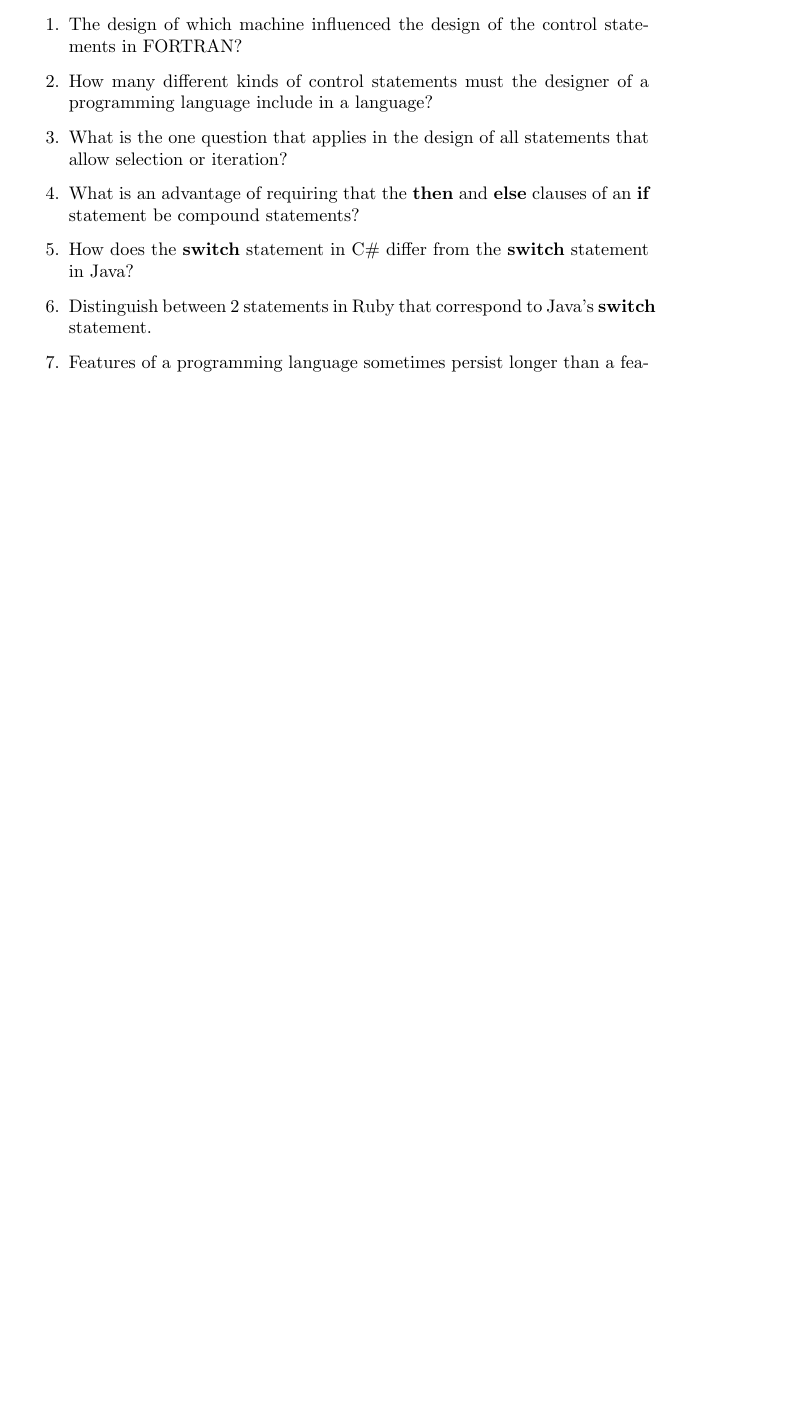
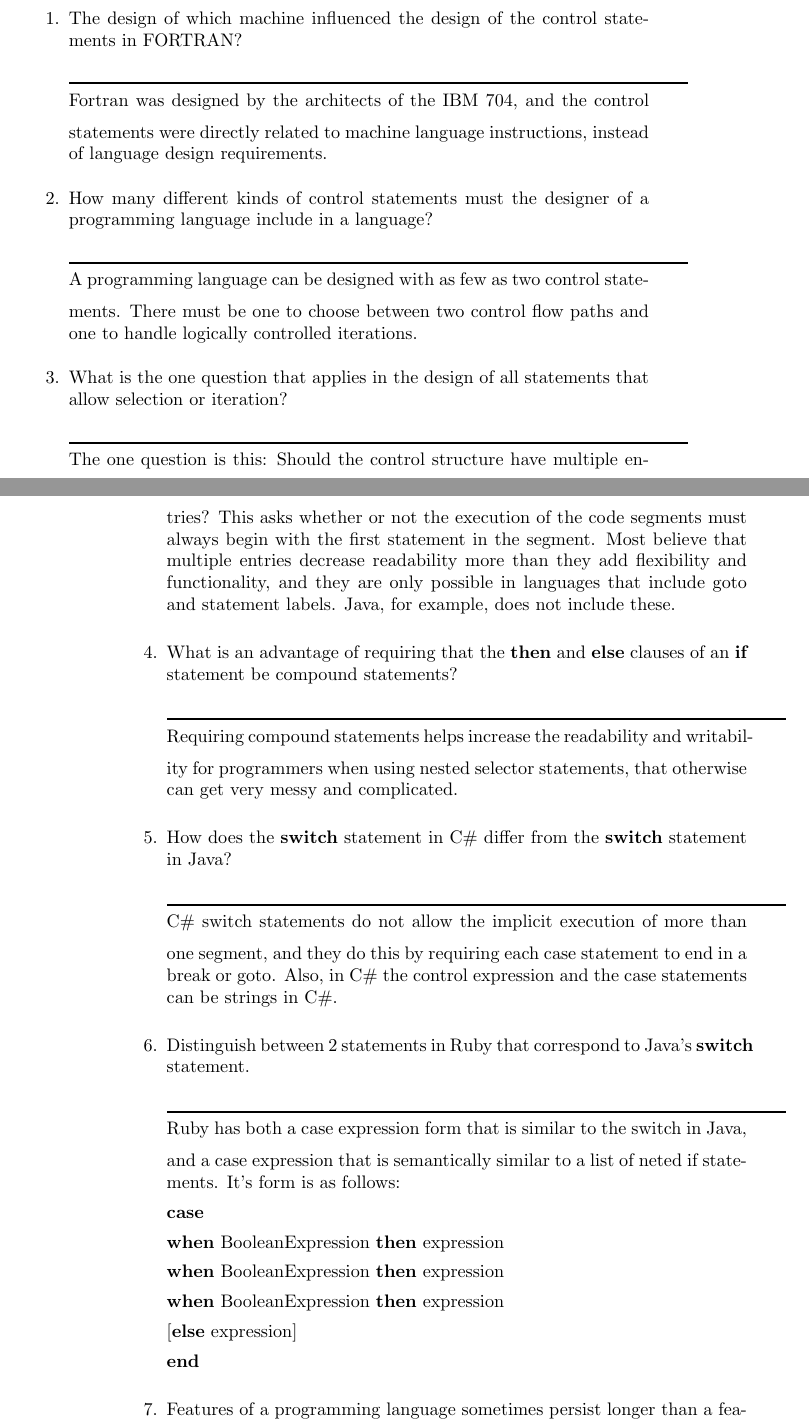
Before and after one commit to leontabak/csc315-examination-1, a LaTeX document (qa315-09oct2015.tex, which reads eandrulis16.tex): part of page 15 of 102 before the commit and two parts of pages 15 and 16 of 104 after it, the two joined at a grey line, cut so that both start at the same text, the shorter picture padded with empty space. Compiled offline with pdfLaTeX.

Commit message:
Added answers to the first seven additional questions

```diff
--- a/eandrulis16.tex
+++ b/eandrulis16.tex
@@ -167,29 +167,88 @@
 
 
 
+
+
+
+
+
+
+
+
+
+
+
+
+
+
+
+
+
+
+
+
+
 \section{More questions for discussion and review.}
 
 \begin{enumerate}
   \item The design of which machine influenced the design
     of the control statements in FORTRAN?
 
+  \begin{answer}
+    Fortran was designed by the architects of the IBM 704, and the control statements were directly related to machine language instructions, instead of language design requirements.
+  \end{answer}
+
   \item How many different kinds of control statements
     must the designer of a programming language include
     in a language?
+
+  \begin{answer}
+    A programming language can be designed with as few as two control statements. There must be one to choose between two control flow paths and one to handle logically controlled iterations.
+  \end{answer}
 
   \item What is the one question that applies in the
     design of all statements that allow selection or
     iteration?
 
+  \begin{answer}
+    The one question is this: Should the control structure have multiple entries? This asks whether or not the execution of the code segments must always begin with the first statement in the segment. Most believe that multiple entries decrease readability more than they add flexibility and functionality, and they are only possible in languages that include goto and statement labels. Java, for example, does not include these.
+  \end{answer}
+
   \item What is an advantage of requiring that
     the \textbf{then} and \textbf{else} clauses of
     an \textbf{if} statement be compound statements?
 
+  \begin{answer}
+    Requiring compound statements helps increase the readability and writability for programmers when using nested selector statements, that otherwise can get very messy and complicated.
+  \end{answer}
+
   \item How does the \textbf{switch} statement in C\#
     differ from the \textbf{switch} statement in Java?
 
+  \begin{answer}
+    C\# switch statements do not allow the implicit execution of more than one segment, and they do this by requiring each case statement to end in a break or goto. Also, in C\# the control expression and the case statements can be strings in C\#.
+  \end{answer}
+
   \item Distinguish between 2 statements in Ruby
     that correspond to Java's \textbf{switch} statement.
+
+  \begin{answer}
+   Ruby has both a case expression form that is similar to the switch in Java, and a case expression that is semantically similar to a list of neted if statements. It's form is as follows:
+
+   \textbf{case}
+
+   \textbf{when} BooleanExpression \textbf{then} expression
+
+   \textbf{when} BooleanExpression \textbf{then} expression
+
+   \textbf{when} BooleanExpression \textbf{then} expression
+
+   [\textbf{else} expression]
+
+   \textbf{end}
+
+  \end{answer}
+
 
   \item Features of a programming language sometimes persist
     longer than a feature of computing hardware that inspired
```
Also changed, not shown: eandrulis16.tex (40 more changed lines).
